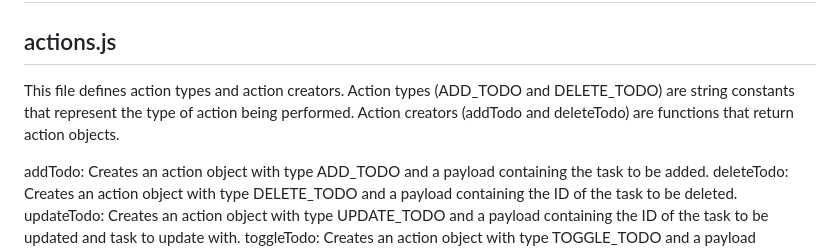
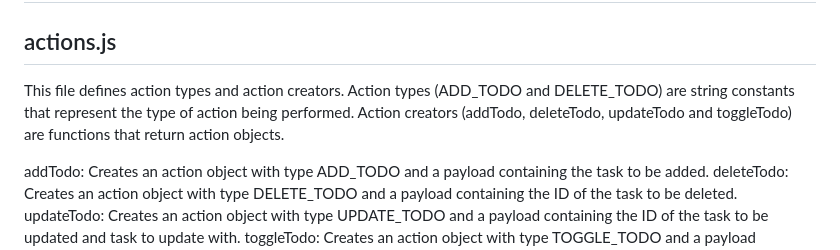
Before and after one commit to seejn/todo-list-with-redux, a Markdown page: README.md, the part around the change. Drawn GitHub-style.

Commit message:
update: typo's fixed

```diff
--- a/README.md
+++ b/README.md
@@ -2,7 +2,8 @@
 
 ## actions.js
 
-This file defines action types and action creators. Action types (ADD_TODO and DELETE_TODO) are string constants that represent the type of action being performed. Action creators (addTodo and deleteTodo) are functions that return action objects.
+This file defines action types and action creators. Action types (ADD_TODO and DELETE_TODO) are string constants that represent the type of action being performed. Action creators (addTodo, deleteTodo, updateTodo and toggleTodo) are functions that return action objects.
+
 
 addTodo: Creates an action object with type ADD_TODO and a payload containing the task to be added.
 deleteTodo: Creates an action object with type DELETE_TODO and a payload containing the ID of the task to be deleted.
```
